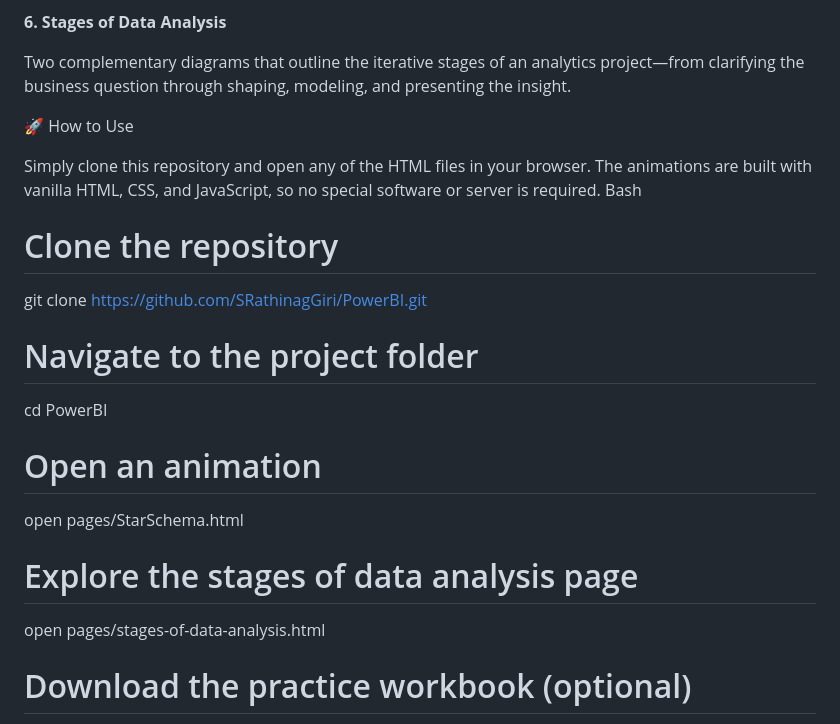
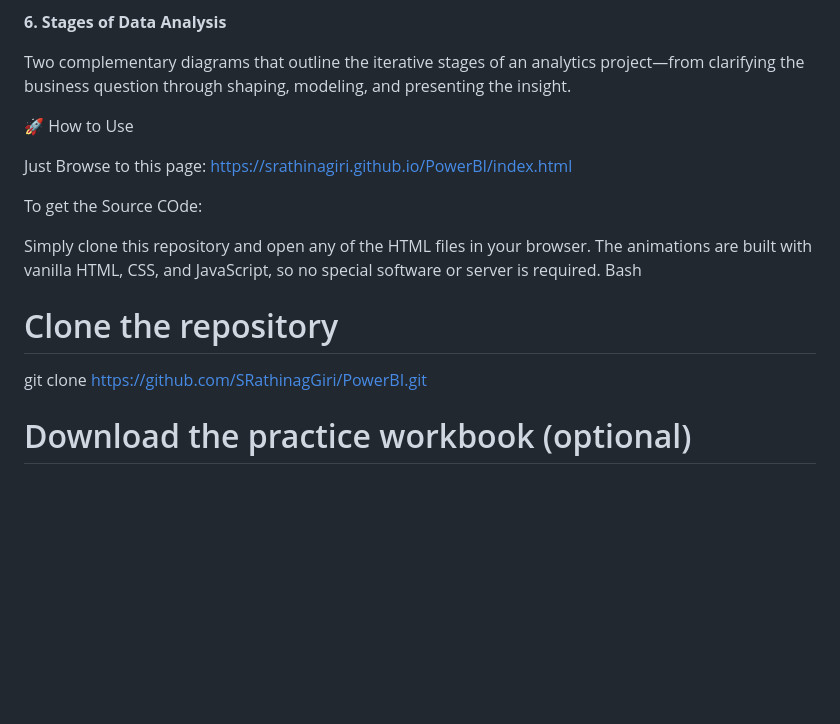
Before and after one commit to SRathinaGiri/PowerBI, a Markdown page: README.md, the part around the change. GitHub-like rendering; blank space fills up the shorter version.

```diff
--- a/README.md
+++ b/README.md
@@ -39,20 +39,15 @@ Two complementary diagrams that outline the iterative stages of an analytics pro
 
 🚀 How to Use
 
+Just Browse to this page: https://srathinagiri.github.io/PowerBI/index.html
+
+To get the Source COde:
+
 Simply clone this repository and open any of the HTML files in your browser. The animations are built with vanilla HTML, CSS, and JavaScript, so no special software or server is required.
 Bash
 
 # Clone the repository
 git clone https://github.com/SRathinagGiri/PowerBI.git
-
-# Navigate to the project folder
-cd PowerBI
-
-# Open an animation
-open pages/StarSchema.html
-
-# Explore the stages of data analysis page
-open pages/stages-of-data-analysis.html
 
 # Download the practice workbook (optional)
 open assets/resources/PBI.xlsx
```
